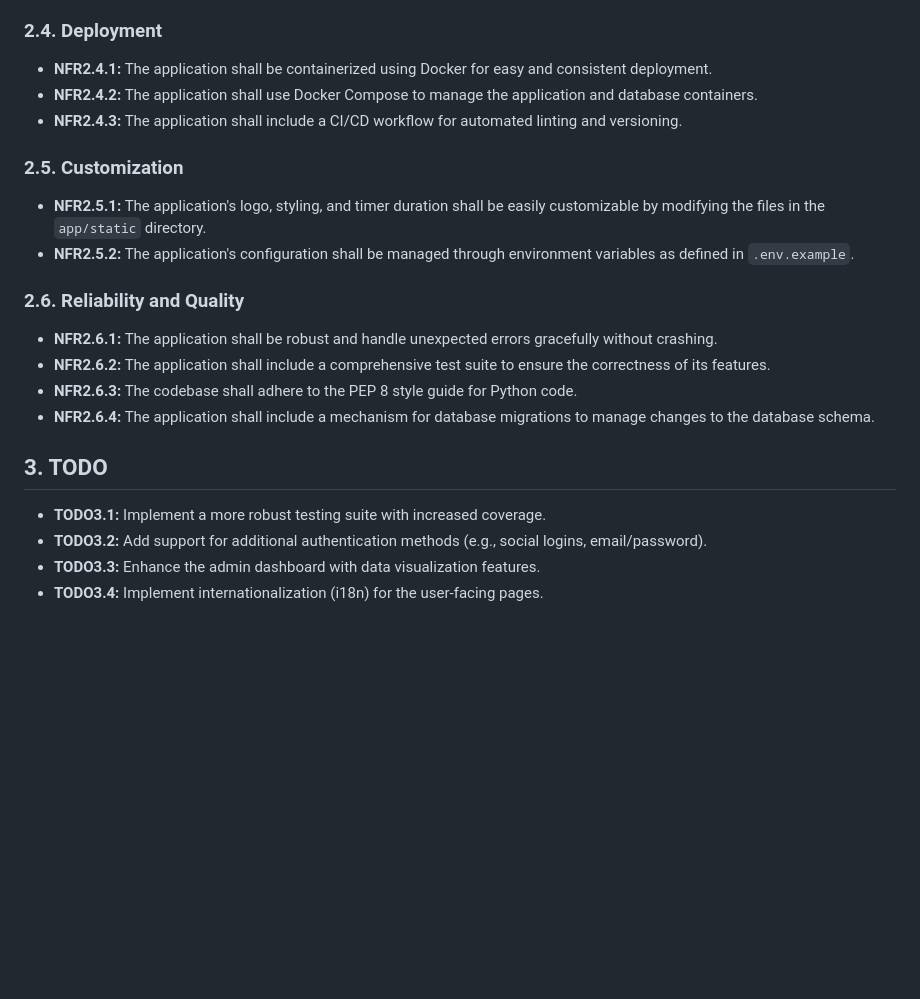
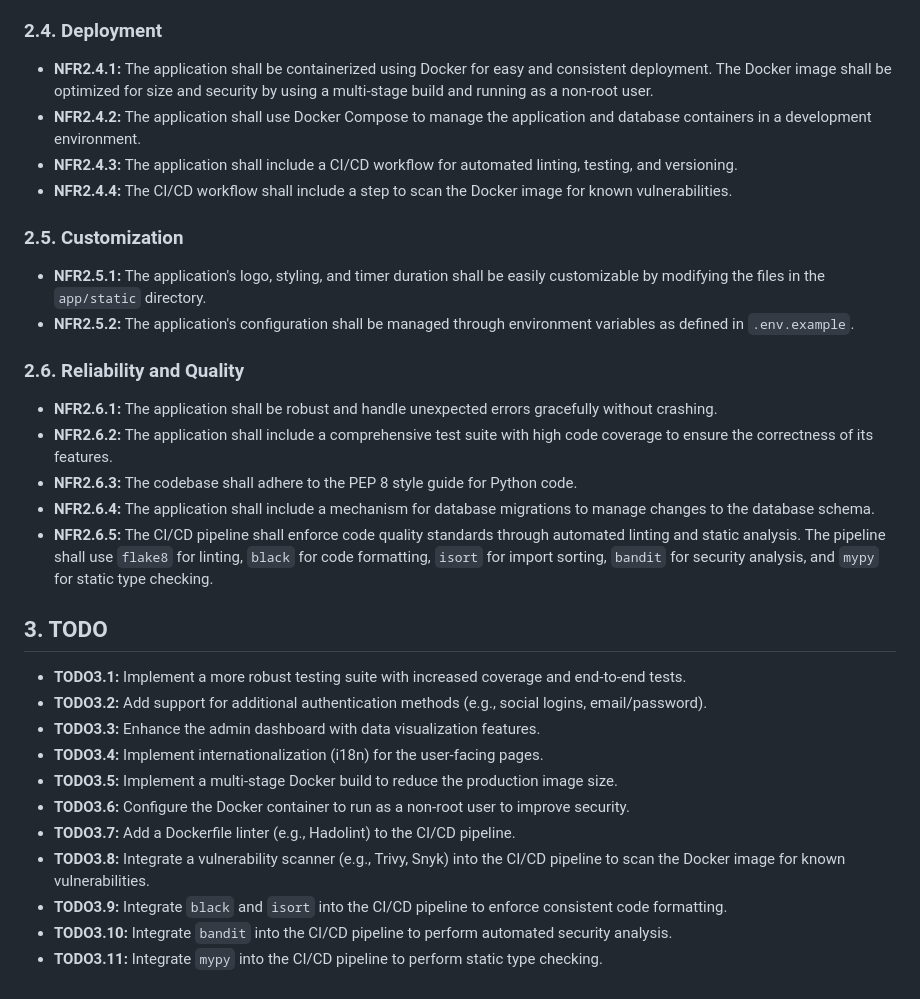
Before and after one commit to brewmarsh/meraki-captive-portal, a Markdown page: REQUIREMENTS.md, the part around the change. Drawn GitHub-style; blank space fills up the shorter version.

Commit message:
feat: Update linting and static analysis requirements
This commit enhances the REQUIREMENTS.md file by documenting the existing linting tools and adding recommendations for additional static analysis tools. It also updates the TODO section with suggested enhancements for future implementation.

```diff
--- a/REQUIREMENTS.md
+++ b/REQUIREMENTS.md
@@ -57,9 +57,10 @@ This document outlines the functional and non-functional requirements for the Me
 
 ### 2.4. Deployment
 
--   **NFR2.4.1:** The application shall be containerized using Docker for easy and consistent deployment.
--   **NFR2.4.2:** The application shall use Docker Compose to manage the application and database containers.
--   **NFR2.4.3:** The application shall include a CI/CD workflow for automated linting and versioning.
+-   **NFR2.4.1:** The application shall be containerized using Docker for easy and consistent deployment. The Docker image shall be optimized for size and security by using a multi-stage build and running as a non-root user.
+-   **NFR2.4.2:** The application shall use Docker Compose to manage the application and database containers in a development environment.
+-   **NFR2.4.3:** The application shall include a CI/CD workflow for automated linting, testing, and versioning.
+-   **NFR2.4.4:** The CI/CD workflow shall include a step to scan the Docker image for known vulnerabilities.
 
 ### 2.5. Customization
 
@@ -69,13 +70,21 @@ This document outlines the functional and non-functional requirements for the Me
 ### 2.6. Reliability and Quality
 
 -   **NFR2.6.1:** The application shall be robust and handle unexpected errors gracefully without crashing.
--   **NFR2.6.2:** The application shall include a comprehensive test suite to ensure the correctness of its features.
+-   **NFR2.6.2:** The application shall include a comprehensive test suite with high code coverage to ensure the correctness of its features.
 -   **NFR2.6.3:** The codebase shall adhere to the PEP 8 style guide for Python code.
 -   **NFR2.6.4:** The application shall include a mechanism for database migrations to manage changes to the database schema.
+-   **NFR2.6.5:** The CI/CD pipeline shall enforce code quality standards through automated linting and static analysis. The pipeline shall use `flake8` for linting, `black` for code formatting, `isort` for import sorting, `bandit` for security analysis, and `mypy` for static type checking.
 
 ## 3. TODO
 
--   **TODO3.1:** Implement a more robust testing suite with increased coverage.
+-   **TODO3.1:** Implement a more robust testing suite with increased coverage and end-to-end tests.
 -   **TODO3.2:** Add support for additional authentication methods (e.g., social logins, email/password).
 -   **TODO3.3:** Enhance the admin dashboard with data visualization features.
 -   **TODO3.4:** Implement internationalization (i18n) for the user-facing pages.
+-   **TODO3.5:** Implement a multi-stage Docker build to reduce the production image size.
+-   **TODO3.6:** Configure the Docker container to run as a non-root user to improve security.
+-   **TODO3.7:** Add a Dockerfile linter (e.g., Hadolint) to the CI/CD pipeline.
+-   **TODO3.8:** Integrate a vulnerability scanner (e.g., Trivy, Snyk) into the CI/CD pipeline to scan the Docker image for known vulnerabilities.
+-   **TODO3.9:** Integrate `black` and `isort` into the CI/CD pipeline to enforce consistent code formatting.
+-   **TODO3.10:** Integrate `bandit` into the CI/CD pipeline to perform automated security analysis.
+-   **TODO3.11:** Integrate `mypy` into the CI/CD pipeline to perform static type checking.
```
